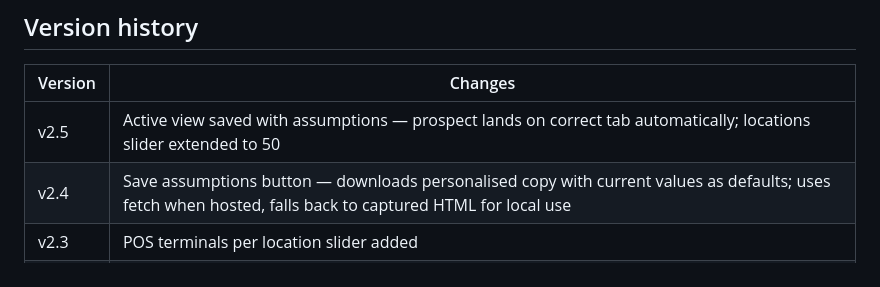
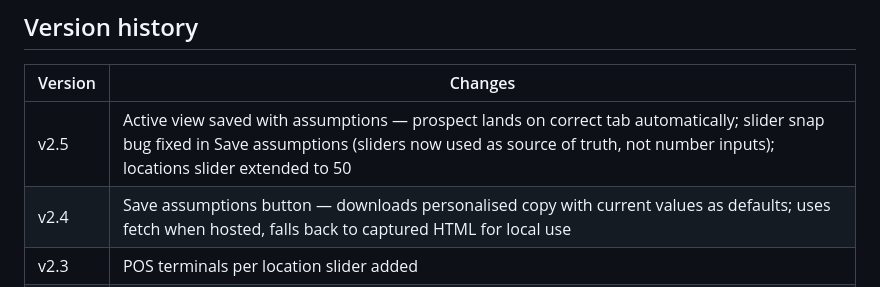
Before and after one commit to MortenSpense/spense-calculator, a Markdown page: README.md, the part around the change. GitHub-like rendering.

```diff
--- a/README.md
+++ b/README.md
@@ -123,7 +123,7 @@ The live URL updates automatically within ~1 minute. No further action needed.
 
 | Version | Changes |
 |---------|---------|
-| v2.5 | Active view saved with assumptions — prospect lands on correct tab automatically; locations slider extended to 50 |
+| v2.5 | Active view saved with assumptions — prospect lands on correct tab automatically; slider snap bug fixed in Save assumptions (sliders now used as source of truth, not number inputs); locations slider extended to 50 |
 | v2.4 | Save assumptions button — downloads personalised copy with current values as defaults; uses fetch when hosted, falls back to captured HTML for local use |
 | v2.3 | POS terminals per location slider added |
 | v2.2 | FTE hours badge bug fixed; combined FTE card added to combined view |
```
